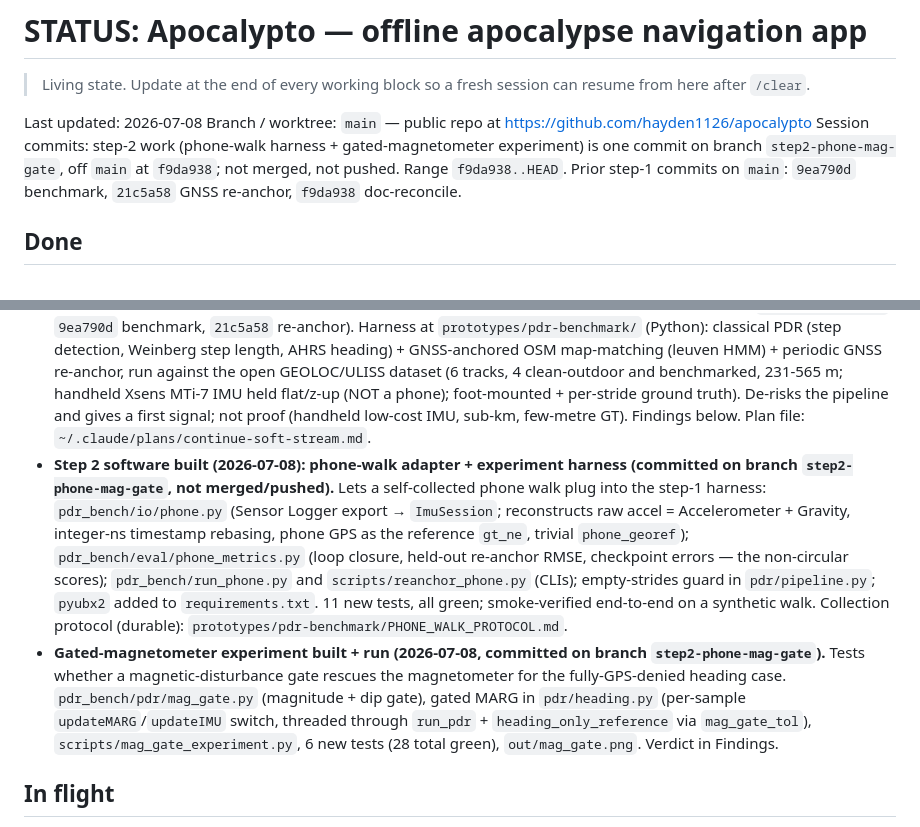
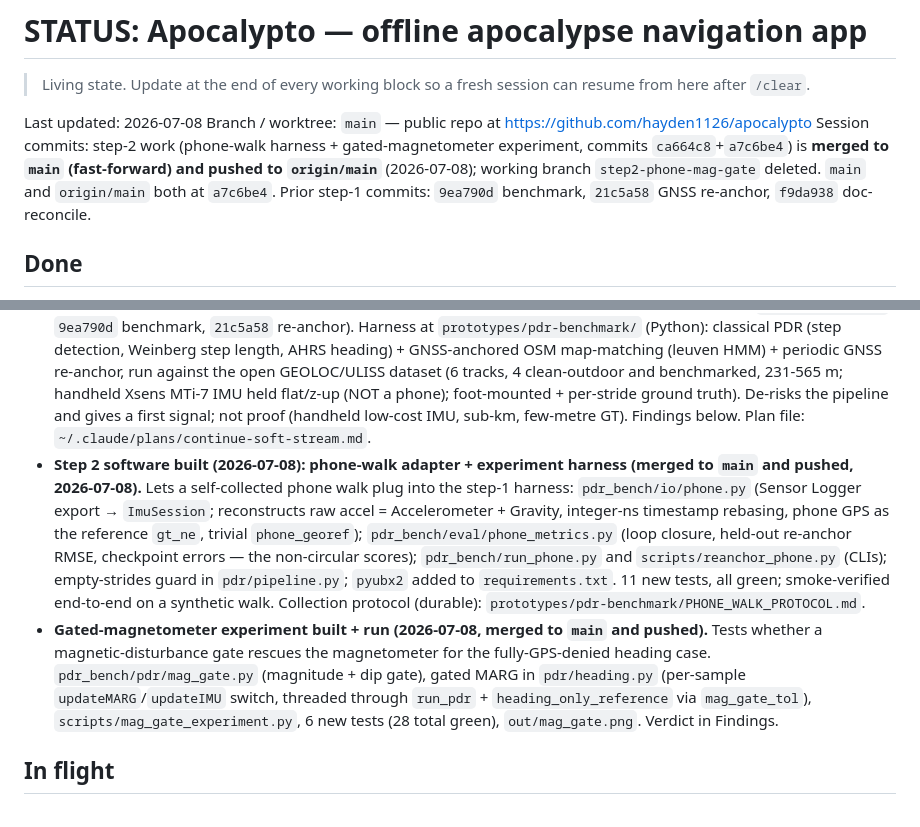
Before and after one commit to hayden1126/apocalypto, a Markdown page: STATUS.md, 2 parts joined by grey strips. Drawn GitHub-style.

Commit message:
STATUS: record step-2 merge to main and push, branch cleanup

```diff
--- a/STATUS.md
+++ b/STATUS.md
@@ -4,7 +4,7 @@
 
 Last updated: 2026-07-08
 Branch / worktree: `main` — public repo at https://github.com/hayden1126/apocalypto
-Session commits: step-2 work (phone-walk harness + gated-magnetometer experiment) is one commit on branch `step2-phone-mag-gate`, off `main` at `f9da938`; not merged, not pushed. Range `f9da938..HEAD`. Prior step-1 commits on `main`: `9ea790d` benchmark, `21c5a58` GNSS re-anchor, `f9da938` doc-reconcile.
+Session commits: step-2 work (phone-walk harness + gated-magnetometer experiment, commits `ca664c8`+`a7c6be4`) is **merged to `main` (fast-forward) and pushed to `origin/main`** (2026-07-08); working branch `step2-phone-mag-gate` deleted. `main` and `origin/main` both at `a7c6be4`. Prior step-1 commits: `9ea790d` benchmark, `21c5a58` GNSS re-anchor, `f9da938` doc-reconcile.
 
 ## Done
 - **Git initialized and published.** Public GitHub repo `hayden1126/apocalypto`; initial commit `c2aeedd` (5 files, research phase). Commits use `haydenleung1126@gmail.com` (already public across Hayden's other repos, so no noreply switch).
@@ -16,8 +16,8 @@ Session commits: step-2 work (phone-walk harness + gated-magnetometer experiment
 - **Project memory** written: `~/.claude/projects/-home-hayden-apocalypto/memory/apocalypto-nav-project.md` (spine + rulings).
 - **Research plan** archived at `~/.claude/plans/goofy-wandering-treehouse.md`.
 - **PDR + map-matching benchmark + GNSS re-anchoring (step 1) — built, measured, committed** (`e62fbff..21c5a58`; `9ea790d` benchmark, `21c5a58` re-anchor). Harness at `prototypes/pdr-benchmark/` (Python): classical PDR (step detection, Weinberg step length, AHRS heading) + GNSS-anchored OSM map-matching (leuven HMM) + periodic GNSS re-anchor, run against the open GEOLOC/ULISS dataset (6 tracks, 4 clean-outdoor and benchmarked, 231-565 m; handheld Xsens MTi-7 IMU held flat/z-up (NOT a phone); foot-mounted + per-stride ground truth). De-risks the pipeline and gives a first signal; not proof (handheld low-cost IMU, sub-km, few-metre GT). Findings below. Plan file: `~/.claude/plans/continue-soft-stream.md`.
-- **Step 2 software built (2026-07-08): phone-walk adapter + experiment harness (committed on branch `step2-phone-mag-gate`, not merged/pushed).** Lets a self-collected phone walk plug into the step-1 harness: `pdr_bench/io/phone.py` (Sensor Logger export → `ImuSession`; reconstructs raw accel = Accelerometer + Gravity, integer-ns timestamp rebasing, phone GPS as the reference `gt_ne`, trivial `phone_georef`); `pdr_bench/eval/phone_metrics.py` (loop closure, held-out re-anchor RMSE, checkpoint errors — the non-circular scores); `pdr_bench/run_phone.py` and `scripts/reanchor_phone.py` (CLIs); empty-strides guard in `pdr/pipeline.py`; `pyubx2` added to `requirements.txt`. 11 new tests, all green; smoke-verified end-to-end on a synthetic walk. Collection protocol (durable): `prototypes/pdr-benchmark/PHONE_WALK_PROTOCOL.md`.
-- **Gated-magnetometer experiment built + run (2026-07-08, committed on branch `step2-phone-mag-gate`).** Tests whether a magnetic-disturbance gate rescues the magnetometer for the fully-GPS-denied heading case. `pdr_bench/pdr/mag_gate.py` (magnitude + dip gate), gated MARG in `pdr/heading.py` (per-sample `updateMARG`/`updateIMU` switch, threaded through `run_pdr` + `heading_only_reference` via `mag_gate_tol`), `scripts/mag_gate_experiment.py`, 6 new tests (28 total green), `out/mag_gate.png`. Verdict in Findings.
+- **Step 2 software built (2026-07-08): phone-walk adapter + experiment harness (merged to `main` and pushed, 2026-07-08).** Lets a self-collected phone walk plug into the step-1 harness: `pdr_bench/io/phone.py` (Sensor Logger export → `ImuSession`; reconstructs raw accel = Accelerometer + Gravity, integer-ns timestamp rebasing, phone GPS as the reference `gt_ne`, trivial `phone_georef`); `pdr_bench/eval/phone_metrics.py` (loop closure, held-out re-anchor RMSE, checkpoint errors — the non-circular scores); `pdr_bench/run_phone.py` and `scripts/reanchor_phone.py` (CLIs); empty-strides guard in `pdr/pipeline.py`; `pyubx2` added to `requirements.txt`. 11 new tests, all green; smoke-verified end-to-end on a synthetic walk. Collection protocol (durable): `prototypes/pdr-benchmark/PHONE_WALK_PROTOCOL.md`.
+- **Gated-magnetometer experiment built + run (2026-07-08, merged to `main` and pushed).** Tests whether a magnetic-disturbance gate rescues the magnetometer for the fully-GPS-denied heading case. `pdr_bench/pdr/mag_gate.py` (magnitude + dip gate), gated MARG in `pdr/heading.py` (per-sample `updateMARG`/`updateIMU` switch, threaded through `run_pdr` + `heading_only_reference` via `mag_gate_tol`), `scripts/mag_gate_experiment.py`, 6 new tests (28 total green), `out/mag_gate.png`. Verdict in Findings.
 
 ## In flight
 - **Step 2 chosen (option a): self-collected multi-km phone walk.** Software is built (see Done). **The next action is Hayden's legwork: collect the walk** per `prototypes/pdr-benchmark/PHONE_WALK_PROTOCOL.md` (full protocol + PASS/KILL thresholds), then run `python -m pdr_bench.run_phone <export_dir>` + `scripts/reanchor_phone.py <export_dir>`, record the PASS/KILL verdict in this file, and re-publish the corrected brief. A tap-through **field brief** for Hayden's walk (Sensor Logger app by Kelvin Choi, exact settings, route, export) is published at https://claude.ai/code/artifact/21f3dd06-2216-41c0-be46-2a984b1943d6 (source only in session scratchpad; recover via WebFetch or re-derive from PHONE_WALK_PROTOCOL.md). It asks Hayden to send a **30 s TEST export first** so the CSV column names + real sample rate are verified before the full walk. Open question (unanswered): save the field-brief HTML into the repo, or leave it hosted-only. Deferred until real data exists: a committed trimmed sample fixture + its dataset-gated integration test, checkpoint-CSV wiring in the CLI, and the per-lap drift-growth curve.
```
